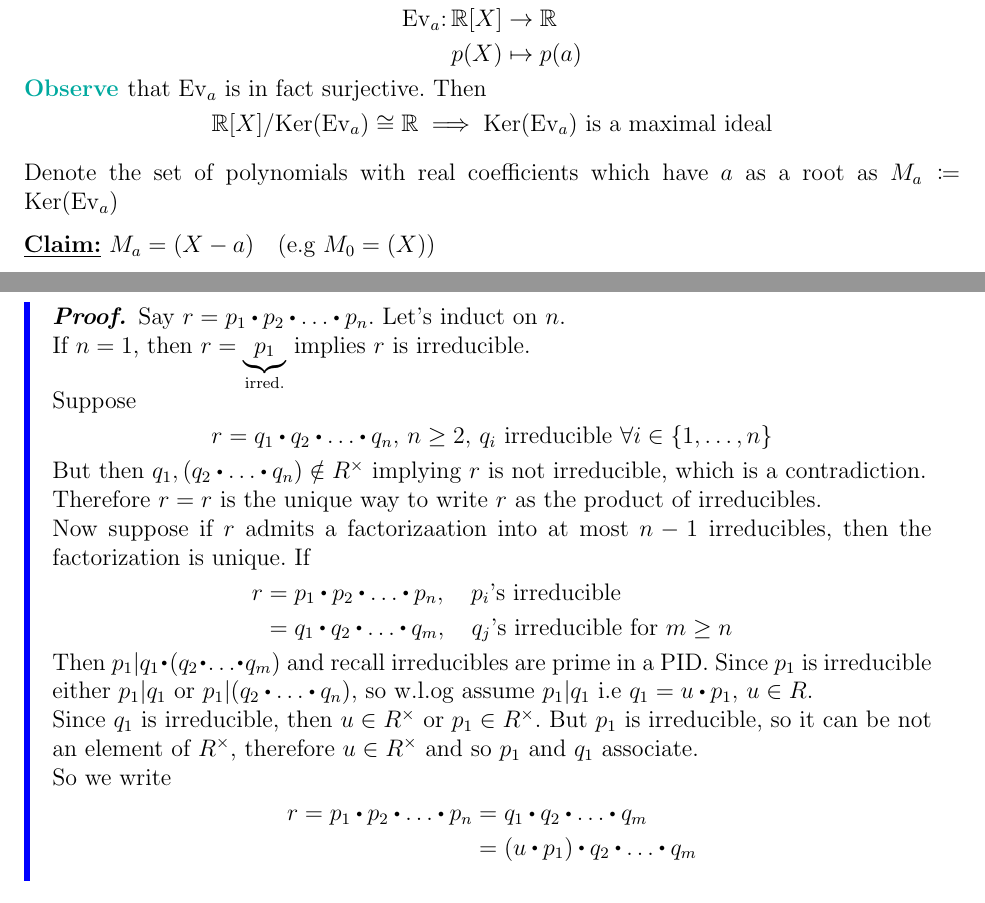
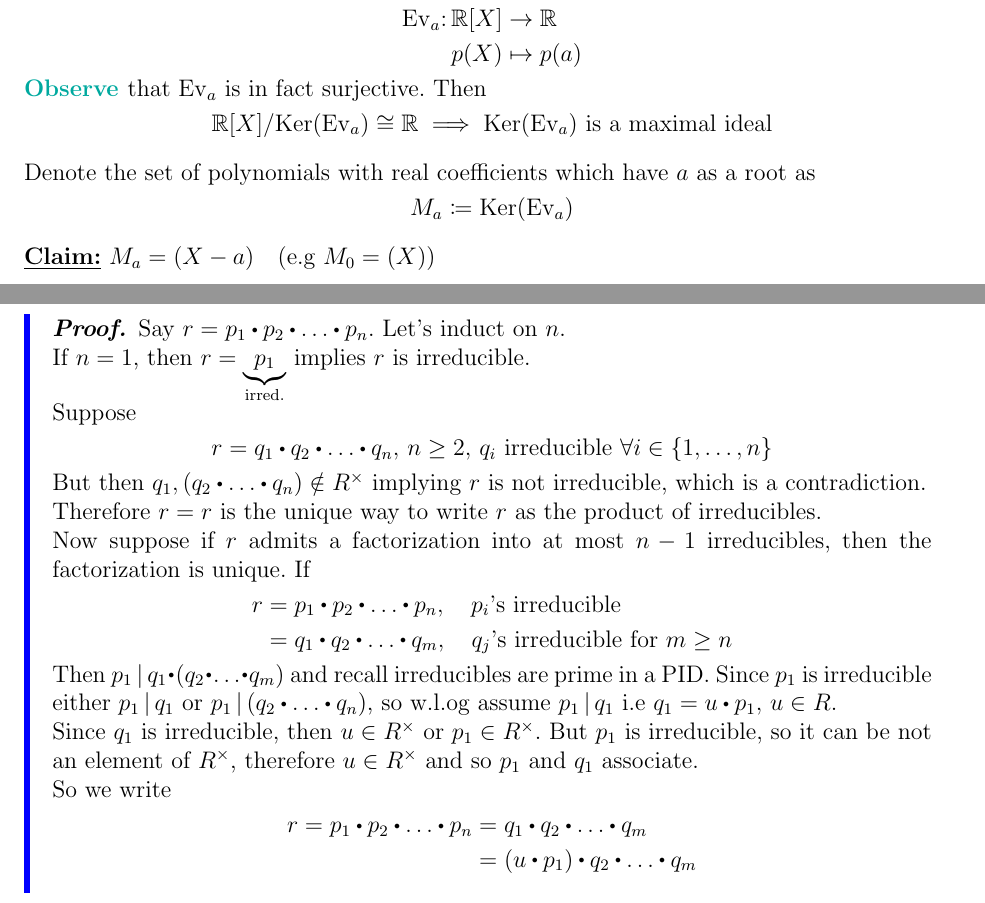
Before and after one commit to hushus46/28B-Notes, a LaTeX thesis (Main.tex, which reads L10/L10.tex, L11/L11.tex, L12/L12.tex): two parts of pages 37 and 57 of 70, joined at a grey line, cut so that both start at the same text. The pictures show the PDF file Main.pdf that the author committed with the source.

Commit message:
Mids to divs

```diff
--- a/L10/L10.tex
+++ b/L10/L10.tex
@@ -174,7 +174,7 @@ Think about it like this: in the integers, if you consider the ideal generated b
 	Let $(p)\subset R$ be a nonzero prime in a PID.\\
 	There exists a maximal ideal $M\subset R $ such that $(p)\subset M$.\\
 	Since $R$ is a PID, then every ideal is principal, hence
-	\[M=(m) \implies m\mid p \implies \exists r\in R, \, p=r\rdot m\]
+	\[M=(m) \implies \divs{m}{p} \implies \exists r\in R, \, p=r\rdot m\]
 	Because $(p)$ is prime either $r\in (p)$ or $m \in (p)$.\\
 	If $m\in (p)$ then $(m)=(p)$. \\
 	Suppose $r\in (p)$, say $r=s\rdot p,\, s\in R$. Then
--- a/L11/L11.tex
+++ b/L11/L11.tex
@@ -10,7 +10,7 @@
 		We say $r$ is \textbf{reducible} if it is not irreducible.
 		\item Suppose $r\in R\setminus\{0\},\, r\notin R^\times$\\
 		We say $r$ is \textbf{prime} if $(r)$ is a prime ideal.\\
-		In other words, if $r\mid a\rdot b$, then either $r\mid a$ or $r\mid b$.
+		In other words, if $\divs{r}{a\rdot b}$, then either $\divs{r}{a}$ or $\divs{r}{b}$.
 		\item We say $a,b \in R$ are \textbf{associates} if there exists $u\in R^\times$ such that $a=u\rdot b$.\\ (If $a$ and $b$ generate the same principal ideal, then they are associates. Check HW3 P1)
 	\end{enumerate}
 \end{dfn}
@@ -115,7 +115,7 @@ We see that irreducibility, in the natural sense, is about not being able to be
 	Since $a\rdot b=r\rdot c$ we have
 	\[p_1\rdot p_2\rdot \dots \rdot p_n \rdot q_1 \rdot \dots \rdot q_m = r \rdot r_1 \rdot r_2\rdot  \dots \rdot r_l\]
 	since $r$ is irreducible, both sides are factorizations into irreducibles. By unique factorization and w.l.o.g.
-	\[r=u\rdot p_1,\, u\in R^\times \implies r|a\qedhere\]
+	\[r=u\rdot p_1,\, u\in R^\times \implies \divs{r}{a}\qedhere\]
 	and so $a\in (r)$ which means $(r)$ is a prime ideal (with $q$ you get $b\in (r)$).
 \end{proof}
 \newpage
@@ -139,13 +139,13 @@ We see that irreducibility, in the natural sense, is about not being able to be
 		is the $\gcd$ of $a$ and $b$.
 	\end{claim}
 	\begin{proof}
-		Clearly $d\mid a,\, d\mid b$, by construction, since it's factors come from the same set of factors of $a,b$, namely $p_i$. Since $d$ is a common divisor, it remains to show it is a greatest common divisor.\\
-		If $c\,|\, a, \, c\,|\,b$, then we want to see that $c\,|\, d$.
+		Clearly $\divs{d}{a},\, \divs{d}{b}$, by construction, since it's factors come from the same set of factors of $a,b$, namely $p_i$. Since $d$ is a common divisor, it remains to show it is a greatest common divisor.\\
+		If $\divs{c}{a}, \, \divs{c}{b}$, then we want to see that $c\,|\, d$.
 		Unique factorization tells us
 		\[c=q_1^{g_1}\rdot \dots \rdot q_m^{g_m}, \quad q_i \text{ irreducible},\quad  q_i\ne q_j, \text{ and } g_i>0\]
-		Since $c\mid a,\, c\mid b$, then after (possibly) changing associates we see that the set of factors of $c$ have to be factors of $a$ and $b$, i.e
+		Since $\divs{c}{a},\, \divs{c}{b}$, then after (possibly) changing associates we see that the set of factors of $c$ have to be factors of $a$ and $b$, i.e
 		\[\{q_1,\dots,q_n\}\subset \{p_1,\dots,p_n\}\]
-		and since $c$ divides both $a$ and $b$ then $g_i\le \min\{e_i,f_i\}$ and thus $c\,|\,d$.
+		and since $c$ divides both $a$ and $b$ then $g_i\le \min\{e_i,f_i\}$ and thus $\divs{c}{d}$.
 	\end{proof}
 	Therefore there exists a greatest common divisor of $a,b$ in $R$, namely, the $d$ we have shown.
 \end{proof}
--- a/L12/L12.tex
+++ b/L12/L12.tex
@@ -61,13 +61,13 @@ Then $r$ admits a \textbf{unique} expression as a product of irreducibles.
 	\[r=q_1\rdot q_2\rdot \dots\rdot q_n,\, n\ge 2,\, q_i \text{ irreducible } \forall i\in \{1,\dots,n\}\]
 	But then $q_1,(q_2\rdot \dots\rdot  q_n) \notin R^\times$ implying $r$ is not irreducible, which is a contradiction.\\
 	Therefore $r=r$ is the unique way to write $r$ as the product of irreducibles.\\
-	Now suppose if $r$ admits a factorizaation into at most $n-1$ irreducibles, then the factorization is unique.
+	Now suppose if $r$ admits a factorization into at most $n-1$ irreducibles, then the factorization is unique.
 	If
 	\begin{align*}
 	r&=p_1\rdot p_2\rdot \dots \rdot p_n, \quad p_i\text{'s irreducible}\\
 	&=q_1\rdot q_2\rdot \dots\rdot q_m,\quad q_j\text{'s irreducible for } m\ge n
 	\end{align*}
-	Then $p_1| q_1 \rdot (q_2\rdot \dots\rdot  q_m)$ and recall irreducibles are prime in a PID. Since $p_1$ is irreducible either $p_1| q_1$ or $p_1 | (q_2\rdot \dots\rdot  q_n)$, so w.l.og assume $p_1| q_1$ i.e $q_1=u\rdot p_1,\, u\in R$.\\
+	Then $\divs{p_1}{q_1 \rdot (q_2\rdot \dots\rdot  q_m)}$ and recall irreducibles are prime in a PID. Since $p_1$ is irreducible either $\divs{p_1}{q_1}$ or $\divs{p_1}{(q_2\rdot \dots\rdot  q_n)}$, so w.l.og assume $\divs{p_1}{q_1}$ i.e $q_1=u\rdot p_1,\, u\in R$.\\
 	Since $q_1$ is irreducible, then $u\in R^\times $ or $p_1 \in R^\times$. But $p_1$ is irreducible, so it can be not an element of $R^\times$, therefore $u\in R^\times$ and so $p_1$ and $q_1$ associate.\\
 	So we write
 	\begin{align*}r=p_1\rdot p_2\rdot \dots \rdot p_n&= q_1\rdot q_2 \rdot  \dots \rdot q_m\\
--- a/L13/L13.tex
+++ b/L13/L13.tex
@@ -87,7 +87,7 @@ Recall that if $F,K$ are fields with $F\subset K$ then \[p(X) \text{ irreducible
 	Then
 	\[\gcd(a_0,a_1,\dots,a_n)=1 \implies a(X), b(X) \text{ non-constant polynomials}\implies \deg a, \deg b\ge 1\]
 	However, we know $F[X]^\times$ is exactly $F^\times$, the non-zero constant polynomials. Hence $a,b\in F[X]$ are not units in $F[X]$ and so $p(X)$ is reducible in $F[X]$.
-	The other direction is Gauss' Lemma.
+	The other direction is \hyperref[lem:gauss]{Gauss' Lemma}.
 \end{proof}
 \begin{thm}[title = \texorpdfstring{$R$ UFD $\Longleftrightarrow R[X]$ UFD}{R UFD iff R[X] UFD}]
 	$R$ is a UFD if and only if $R[X]$ is a UFD.
--- a/L8/L8.tex
+++ b/L8/L8.tex
@@ -16,7 +16,7 @@ $(X)\in \R[X]$ is maximal because $\R[X]/(X) \cong \R$ is a field
 	\Obs that $\ev_a$ is in fact surjective. Then
 	\[\R[X]/\Ker(\ev_a) \cong \R \implies \Ker(\ev_a) \text{ is a maximal ideal}\]
 \end{example}
-	Denote the set of polynomials with real coefficients which have $a$ as a root as $M_a\coloneqq \Ker(\ev_a)$
+	Denote the set of polynomials with real coefficients which have $a$ as a root as \[M_a\coloneqq \Ker(\ev_a)\]
 	\begin{claim}
 		$M_a = (X-a)$\quad (e.g $M_0 =(X)$)
 	\end{claim}
```
Also changed, not shown: L6/L6.tex (+1 -1 lines), Main.tex (+1 -0 lines), L1/L1.pdf, L10/L10.pdf, L11/L11.pdf, L12/L12.pdf, L13/L13.pdf, L14/L14.pdf, L2/L2.pdf, L3/L3.pdf, L4/L4.pdf, L5/L5.pdf, L6/L6.pdf, L7/L7.pdf, 8 more files.
